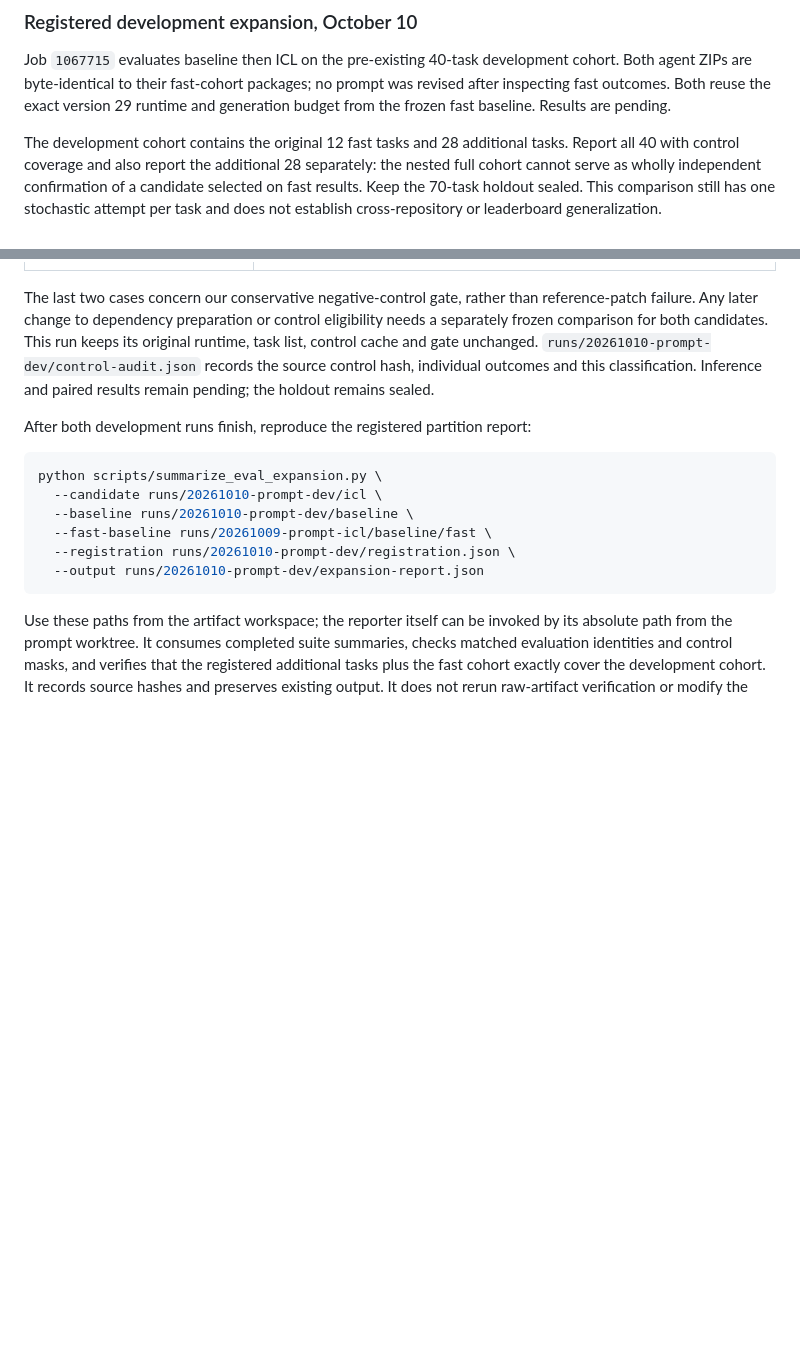
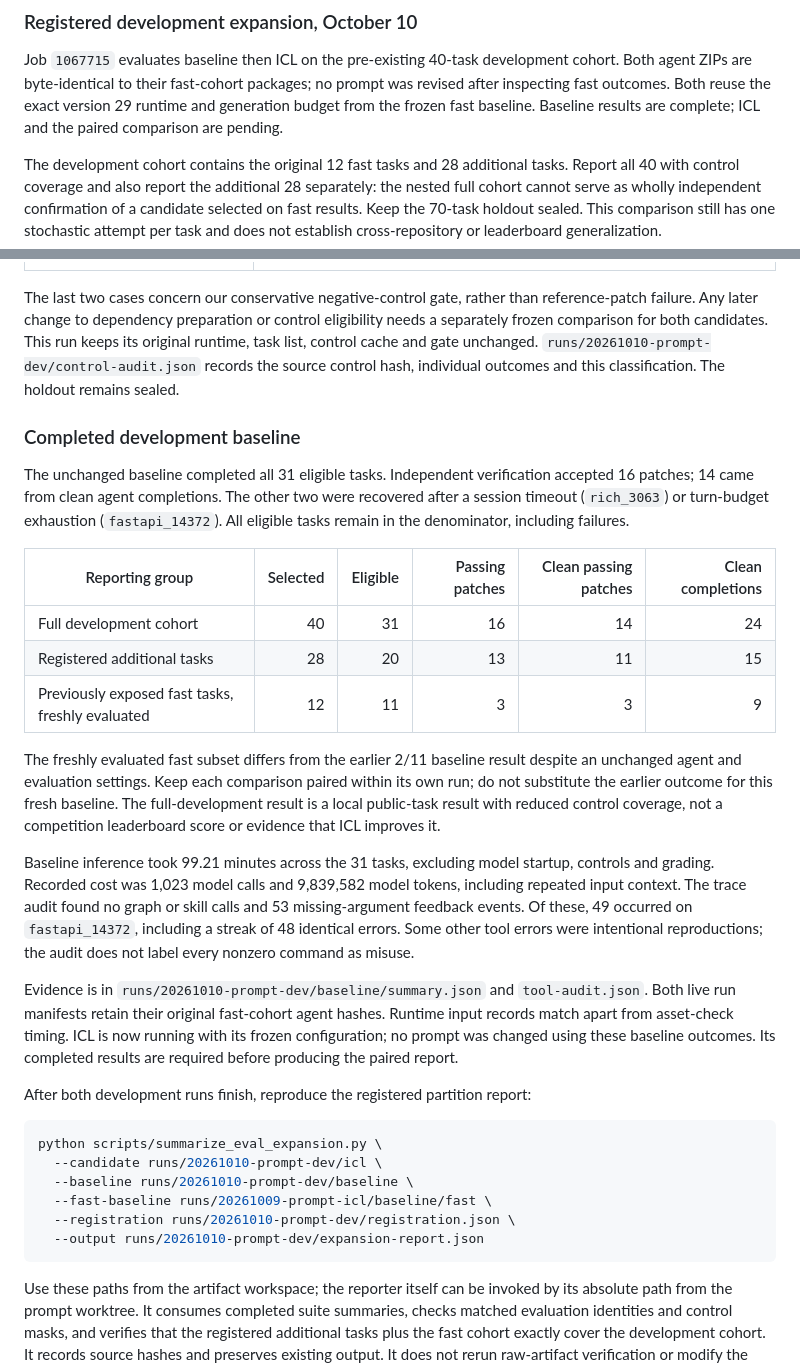
Before and after one commit to jwj1342/gemma-agent-lab, a Markdown page: docs/experiments/2026-10-09-prompt-context.md, 2 parts joined by grey strips. Rendered like a GitHub page; blank space fills up the shorter version.

Commit message:
Record completed development baseline and tool trace audit

```diff
--- a/docs/experiments/2026-10-09-prompt-context.md
+++ b/docs/experiments/2026-10-09-prompt-context.md
@@ -154,7 +154,8 @@ regressions on a larger development cohort before a final holdout decision.
 Job `1067715` evaluates baseline then ICL on the pre-existing 40-task development
 cohort. Both agent ZIPs are byte-identical to their fast-cohort packages; no prompt
 was revised after inspecting fast outcomes. Both reuse the exact version 29 runtime
-and generation budget from the frozen fast baseline. Results are pending.
+and generation budget from the frozen fast baseline. Baseline results are complete;
+ICL and the paired comparison are pending.
 
 The development cohort contains the original 12 fast tasks and 28 additional
 tasks. Report all 40 with control coverage and also report the additional 28
@@ -190,8 +191,39 @@ reference-patch failure. Any later change to dependency preparation or control
 eligibility needs a separately frozen comparison for both candidates. This run
 keeps its original runtime, task list, control cache and gate unchanged.
 `runs/20261010-prompt-dev/control-audit.json` records the source control hash,
-individual outcomes and this classification. Inference and paired results remain
-pending; the holdout remains sealed.
+individual outcomes and this classification. The holdout remains sealed.
+
+### Completed development baseline
+
+The unchanged baseline completed all 31 eligible tasks. Independent verification
+accepted 16 patches; 14 came from clean agent completions. The other two were
+recovered after a session timeout (`rich_3063`) or turn-budget exhaustion
+(`fastapi_14372`). All eligible tasks remain in the denominator, including failures.
+
+| Reporting group | Selected | Eligible | Passing patches | Clean passing patches | Clean completions |
+| --- | ---: | ---: | ---: | ---: | ---: |
+| Full development cohort | 40 | 31 | 16 | 14 | 24 |
+| Registered additional tasks | 28 | 20 | 13 | 11 | 15 |
+| Previously exposed fast tasks, freshly evaluated | 12 | 11 | 3 | 3 | 9 |
+
+The freshly evaluated fast subset differs from the earlier 2/11 baseline result
+despite an unchanged agent and evaluation settings. Keep each comparison paired
+within its own run; do not substitute the earlier outcome for this fresh baseline.
+The full-development result is a local public-task result with reduced control
+coverage, not a competition leaderboard score or evidence that ICL improves it.
+
+Baseline inference took 99.21 minutes across the 31 tasks, excluding model startup,
+controls and grading. Recorded cost was 1,023 model calls and 9,839,582 model tokens,
+including repeated input context. The trace audit found no graph or skill calls
+and 53 missing-argument feedback events. Of these, 49 occurred on `fastapi_14372`,
+including a streak of 48 identical errors. Some other tool errors were intentional
+reproductions; the audit does not label every nonzero command as misuse.
+
+Evidence is in `runs/20261010-prompt-dev/baseline/summary.json` and
+`tool-audit.json`. Both live run manifests retain their original fast-cohort agent
+hashes. Runtime input records match apart from asset-check timing. ICL is now
+running with its frozen configuration; no prompt was changed using these baseline
+outcomes. Its completed results are required before producing the paired report.
 
 After both development runs finish, reproduce the registered partition report:
 
```
